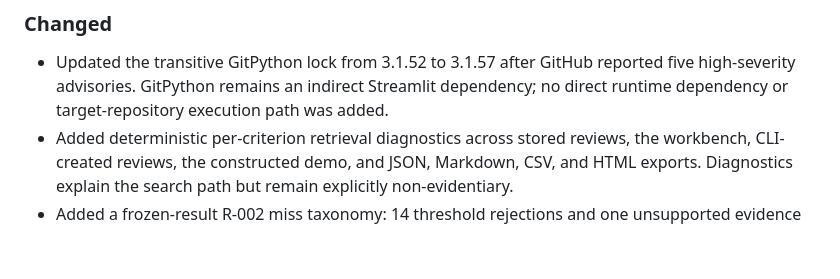
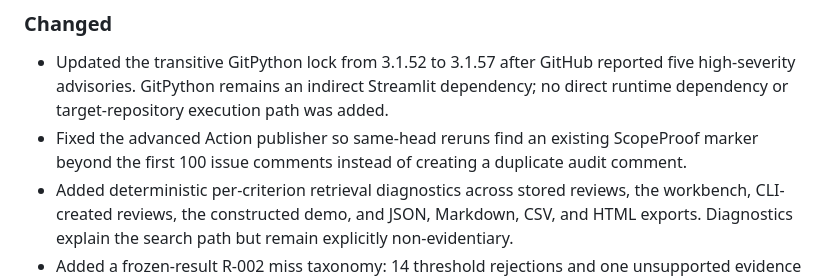
Before and after one commit to YuzeJ21/Scope-Proof, a Markdown page: CHANGELOG.md, the part around the change. GitHub-like rendering; blank space fills up the shorter version.

```diff
--- a/CHANGELOG.md
+++ b/CHANGELOG.md
@@ -16,6 +16,8 @@ Candidate version: 0.2.3 (public draft PR #174; not published).
 - Updated the transitive GitPython lock from 3.1.52 to 3.1.57 after GitHub reported five
   high-severity advisories. GitPython remains an indirect Streamlit dependency; no direct runtime
   dependency or target-repository execution path was added.
+- Fixed the advanced Action publisher so same-head reruns find an existing ScopeProof marker beyond
+  the first 100 issue comments instead of creating a duplicate audit comment.
 - Added deterministic per-criterion retrieval diagnostics across stored reviews, the workbench,
   CLI-created reviews, the constructed demo, and JSON, Markdown, CSV, and HTML exports. Diagnostics
   explain the search path but remain explicitly non-evidentiary.
```
Also changed, not shown: docs/releases/v0.2.3-pr-review-map.md (added, +79 -0 lines), docs/releases/v0.2.3-status-and-next-stages.md (+2 -0 lines).
